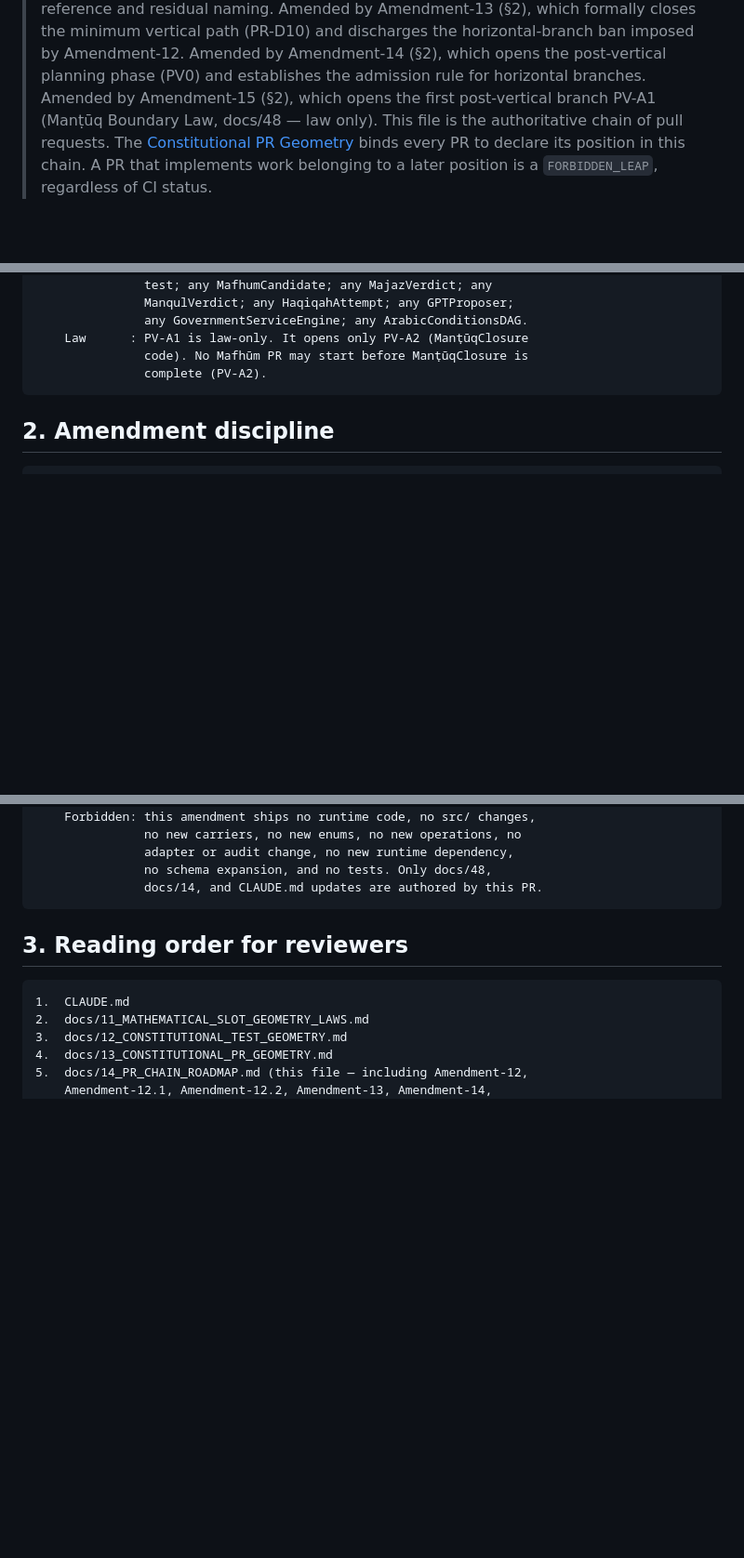
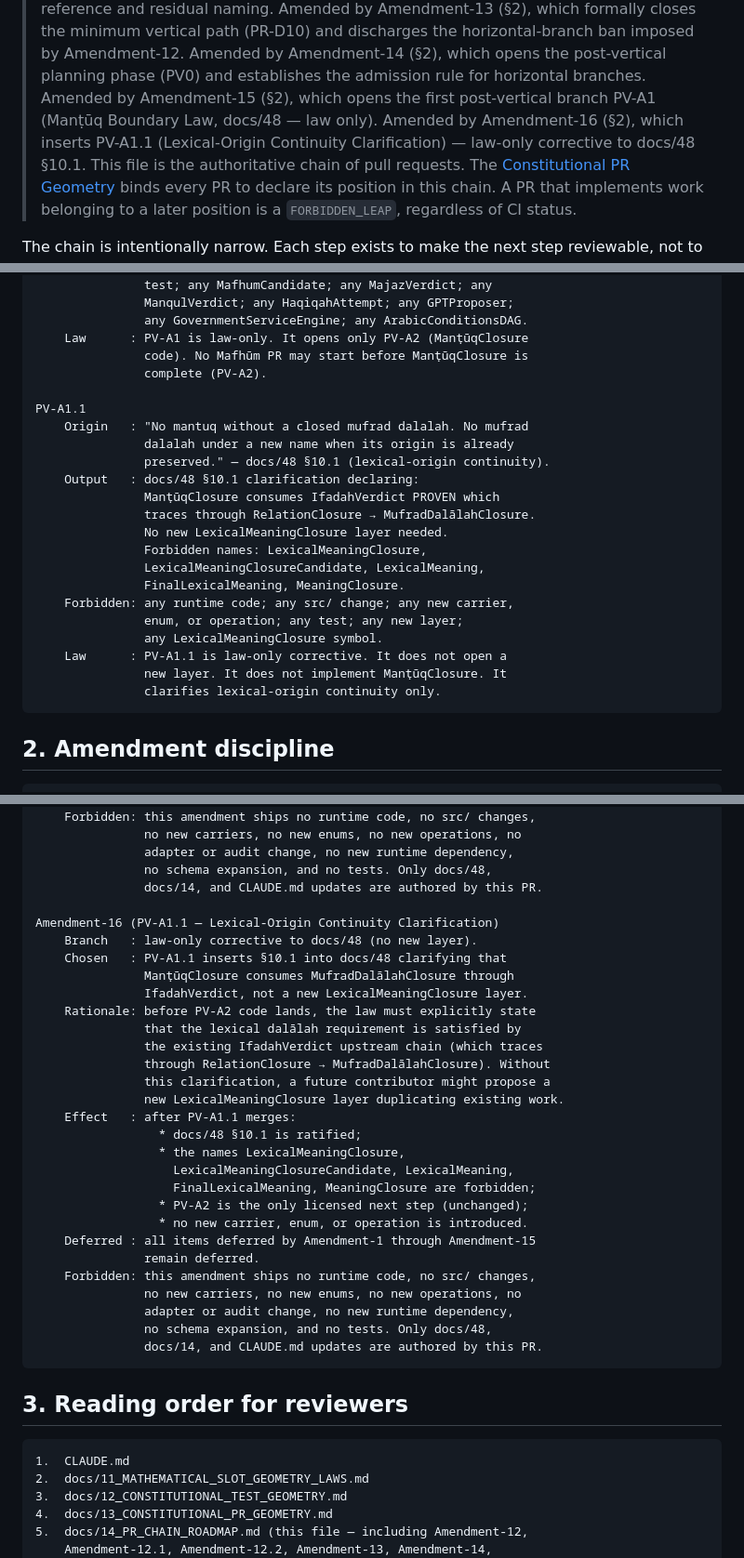
Before and after one commit to sonaiso/Taaqol-GPT, a Markdown page: docs/14_PR_CHAIN_ROADMAP.md, 3 parts joined by grey strips. Shown at 93% size. Drawn GitHub-style; blank space fills up the shorter version.

````diff
--- a/docs/14_PR_CHAIN_ROADMAP.md
+++ b/docs/14_PR_CHAIN_ROADMAP.md
@@ -50,7 +50,9 @@
 > opens the post-vertical planning phase (PV0) and establishes
 > the admission rule for horizontal branches. Amended by
 > Amendment-15 (§2), which opens the first post-vertical branch
-> PV-A1 (Manṭūq Boundary Law, docs/48 — law only).
+> PV-A1 (Manṭūq Boundary Law, docs/48 — law only). Amended by
+> Amendment-16 (§2), which inserts PV-A1.1 (Lexical-Origin
+> Continuity Clarification) — law-only corrective to docs/48 §10.1.
 > This file is the authoritative chain of pull requests. The
 > [Constitutional PR Geometry](13_CONSTITUTIONAL_PR_GEOMETRY.md) binds
 > every PR to declare its position in this chain. A PR that
@@ -1582,6 +1588,24 @@ PV-A1
     Law      : PV-A1 is law-only. It opens only PV-A2 (ManṭūqClosure
                code). No Mafhūm PR may start before ManṭūqClosure is
                complete (PV-A2).
+
+PV-A1.1
+    Origin   : "No mantuq without a closed mufrad dalalah. No mufrad
+               dalalah under a new name when its origin is already
+               preserved." — docs/48 §10.1 (lexical-origin continuity).
+    Output   : docs/48 §10.1 clarification declaring:
+               ManṭūqClosure consumes IfadahVerdict PROVEN which
+               traces through RelationClosure → MufradDalālahClosure.
+               No new LexicalMeaningClosure layer needed.
+               Forbidden names: LexicalMeaningClosure,
+               LexicalMeaningClosureCandidate, LexicalMeaning,
+               FinalLexicalMeaning, MeaningClosure.
+    Forbidden: any runtime code; any src/ change; any new carrier,
+               enum, or operation; any test; any new layer;
+               any LexicalMeaningClosure symbol.
+    Law      : PV-A1.1 is law-only corrective. It does not open a
+               new layer. It does not implement ManṭūqClosure. It
+               clarifies lexical-origin continuity only.
 ```
 
 ## 2. Amendment discipline
@@ -2375,6 +2399,32 @@ Amendment-15 (PV-A1 — Manṭūq Boundary Law)
                adapter or audit change, no new runtime dependency,
                no schema expansion, and no tests. Only docs/48,
                docs/14, and CLAUDE.md updates are authored by this PR.
+
+Amendment-16 (PV-A1.1 — Lexical-Origin Continuity Clarification)
+    Branch   : law-only corrective to docs/48 (no new layer).
+    Chosen   : PV-A1.1 inserts §10.1 into docs/48 clarifying that
+               ManṭūqClosure consumes MufradDalālahClosure through
+               IfadahVerdict, not a new LexicalMeaningClosure layer.
+    Rationale: before PV-A2 code lands, the law must explicitly state
+               that the lexical dalālah requirement is satisfied by
+               the existing IfadahVerdict upstream chain (which traces
+               through RelationClosure → MufradDalālahClosure). Without
+               this clarification, a future contributor might propose a
+               new LexicalMeaningClosure layer duplicating existing work.
+    Effect   : after PV-A1.1 merges:
+                 * docs/48 §10.1 is ratified;
+                 * the names LexicalMeaningClosure,
+                   LexicalMeaningClosureCandidate, LexicalMeaning,
+                   FinalLexicalMeaning, MeaningClosure are forbidden;
+                 * PV-A2 is the only licensed next step (unchanged);
+                 * no new carrier, enum, or operation is introduced.
+    Deferred : all items deferred by Amendment-1 through Amendment-15
+               remain deferred.
+    Forbidden: this amendment ships no runtime code, no src/ changes,
+               no new carriers, no new enums, no new operations, no
+               adapter or audit change, no new runtime dependency,
+               no schema expansion, and no tests. Only docs/48,
+               docs/14, and CLAUDE.md updates are authored by this PR.
 ```
 
 ## 3. Reading order for reviewers
````
Also changed, not shown: other parts of docs/14_PR_CHAIN_ROADMAP.md (+4 -0 lines), CLAUDE.md (+4 -0 lines), docs/48_MANTUQ_BOUNDARY_LAW.md (+78 -0 lines).
